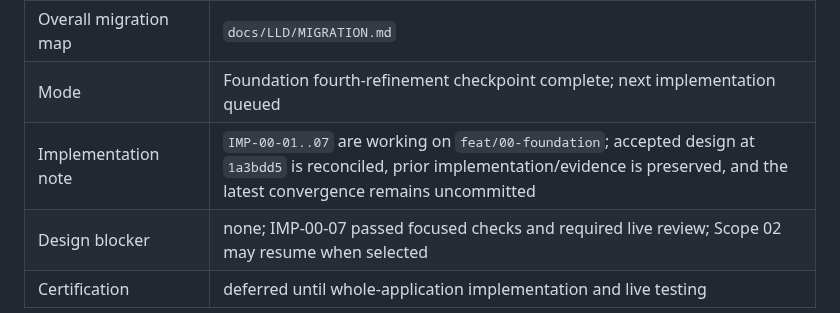
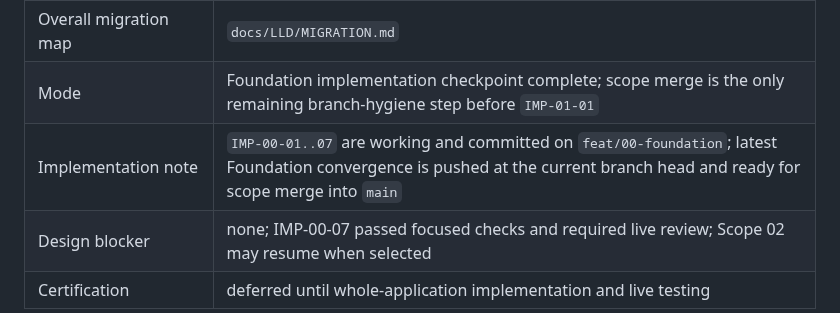
Before and after one commit to francoguchi/soma, a Markdown page: docs/LLD/CONTINUE.md, the part around the change. Rendered like a GitHub page.

Commit message:
Mark Foundation implementation pushed and merge-ready

```diff
--- a/docs/LLD/CONTINUE.md
+++ b/docs/LLD/CONTINUE.md
@@ -17,8 +17,8 @@ This is the single current-state entry point for humans and agents. Do not appen
 | Design source | live Foundation desktop/mobile review + accepted SOMA/init.Habits directional references |
 | Design migration ledger | `docs/LLD/00/migration.md` |
 | Overall migration map | `docs/LLD/MIGRATION.md` |
-| Mode | Foundation fourth-refinement checkpoint complete; next implementation queued |
-| Implementation note | `IMP-00-01..07` are working on `feat/00-foundation`; accepted design at `1a3bdd5` is reconciled, prior implementation/evidence is preserved, and the latest convergence remains uncommitted |
+| Mode | Foundation implementation checkpoint complete; scope merge is the only remaining branch-hygiene step before `IMP-01-01` |
+| Implementation note | `IMP-00-01..07` are working and committed on `feat/00-foundation`; latest Foundation convergence is pushed at the current branch head and ready for scope merge into `main` |
 | Design blocker | none; IMP-00-07 passed focused checks and required live review; Scope 02 may resume when selected |
 | Certification | deferred until whole-application implementation and live testing |
 
```
